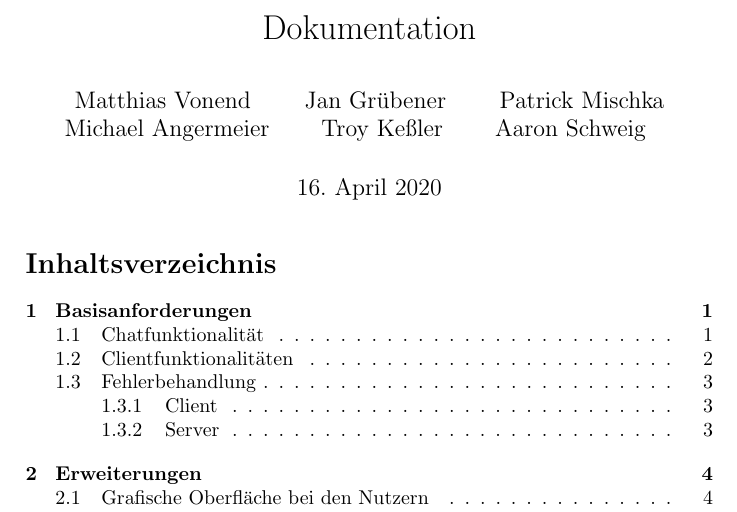
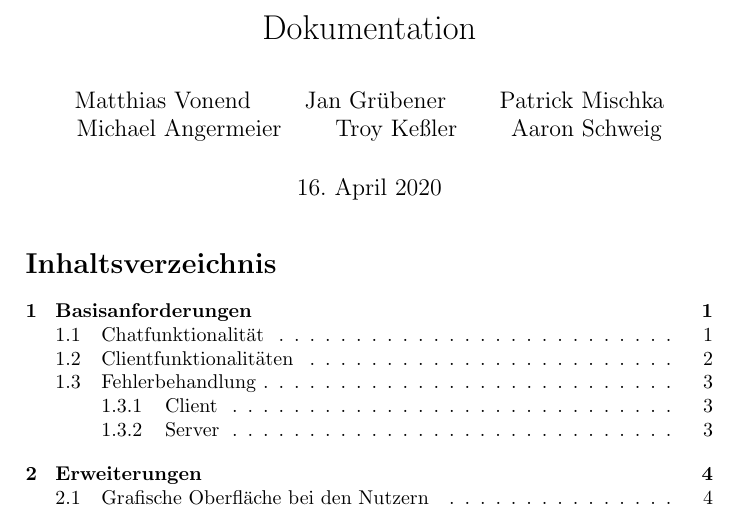
Before and after one commit to DHBWMannheim/vs-chat, a LaTeX document (docs/docs.tex): part of page 1 of 22, cut so that both start at the same text. The pictures show the PDF file docs/docs.pdf that the author committed with the source.

Commit message:
fixes intendation for authors

```diff
--- a/docs/docs.tex
+++ b/docs/docs.tex
@@ -104,7 +104,6 @@
     Troy Keßler
     \and
     Aaron Schweig
-    \and
 }
 
 \begin{document}
```
Also changed, not shown: docs/docs.pdf.
